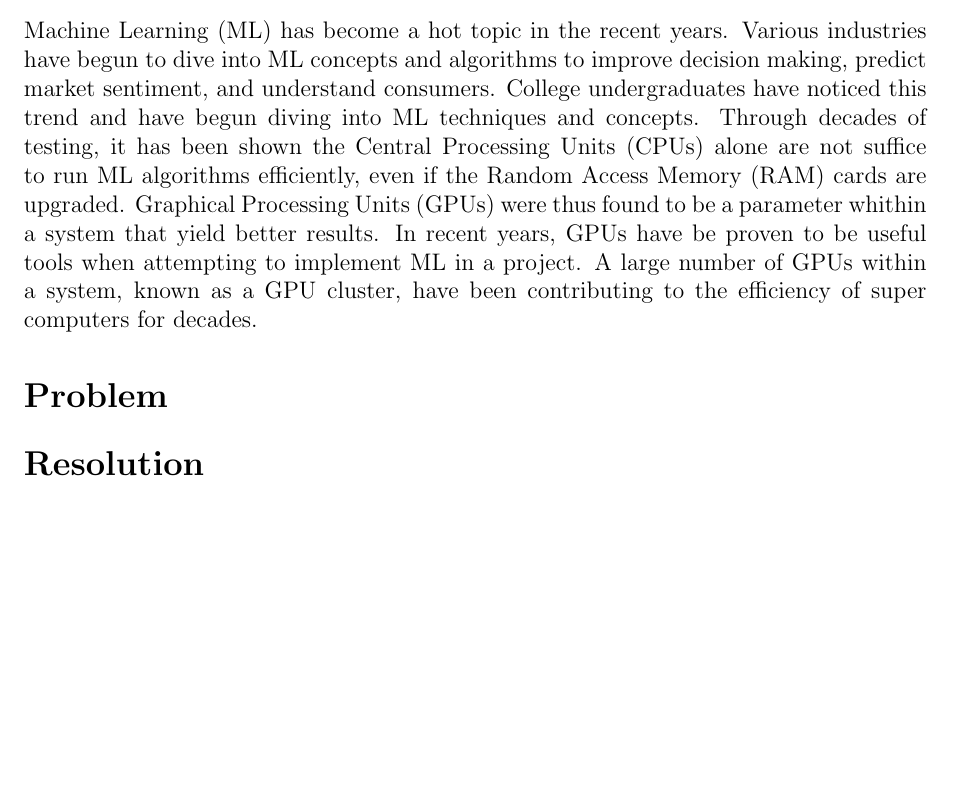
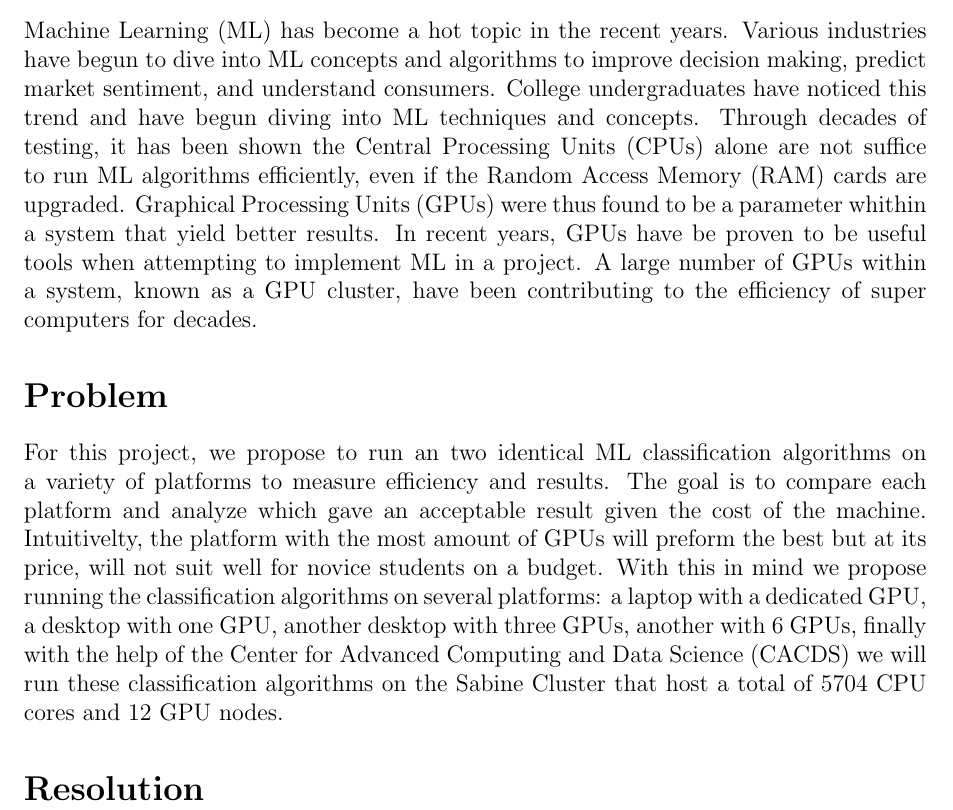
Before and after one commit to Unix-Project-T2/Proposal, a LaTeX document (Proposal.tex, which reads Problem.tex): part of the page, cut so that both start at the same text, the shorter picture padded with empty space. Compiled offline with pdfLaTeX.

Commit message:
add problem statement

```diff
--- a/Problem.tex
+++ b/Problem.tex
@@ -2,3 +2,12 @@
 \label{sec:Problem}
 
 % Begin writing about problem here...
+For this project, we propose to run an two identical ML classification algorithms on a
+variety of platforms to measure efficiency and results. The goal is to compare each platform
+and analyze which gave an acceptable result given the cost of the machine. Intuitivelty, the
+platform with the most amount of GPUs will preform the best but at its price, will not suit
+well for novice students on a budget. With this in mind we propose running the classification
+algorithms on several platforms: a laptop with a dedicated GPU, a desktop with one GPU, another
+desktop with three GPUs, another with 6 GPUs, finally with the help of the Center for Advanced
+Computing and Data Science (CACDS) we will run these classification algorithms on the Sabine
+Cluster that host a total of 5704 CPU cores and 12 GPU nodes.
```
